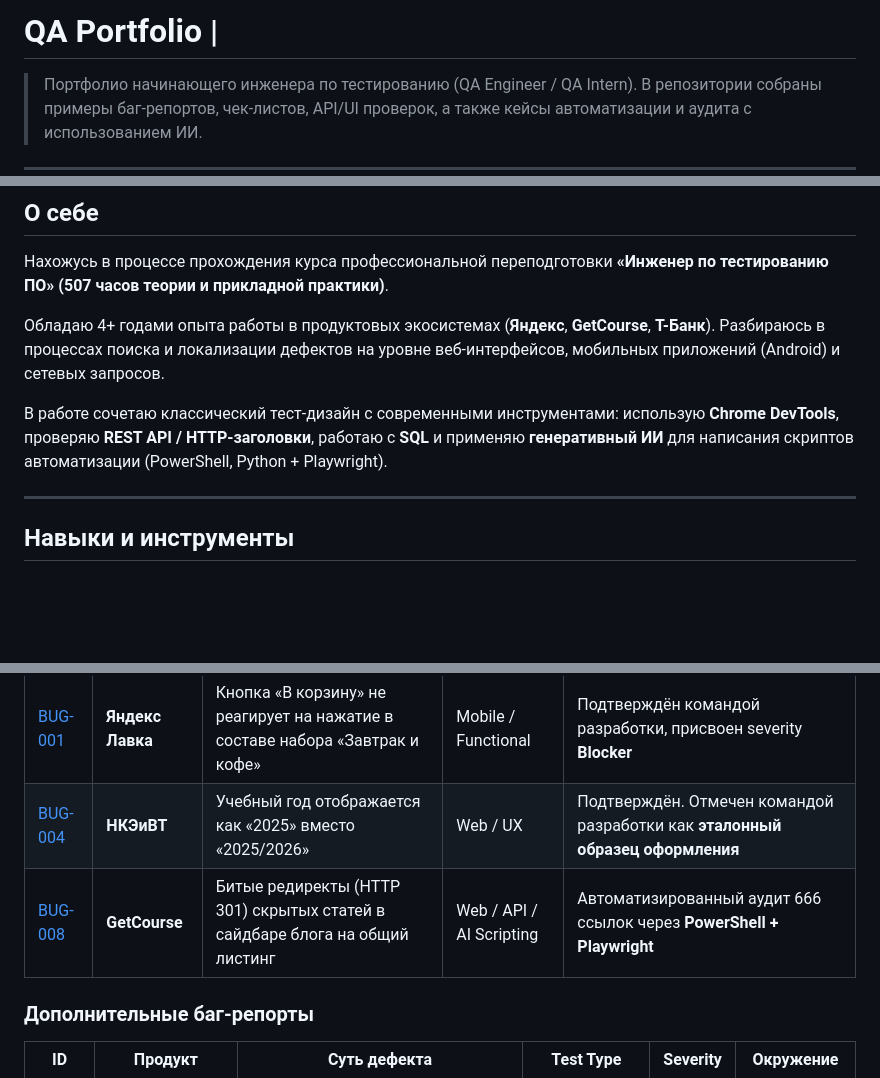
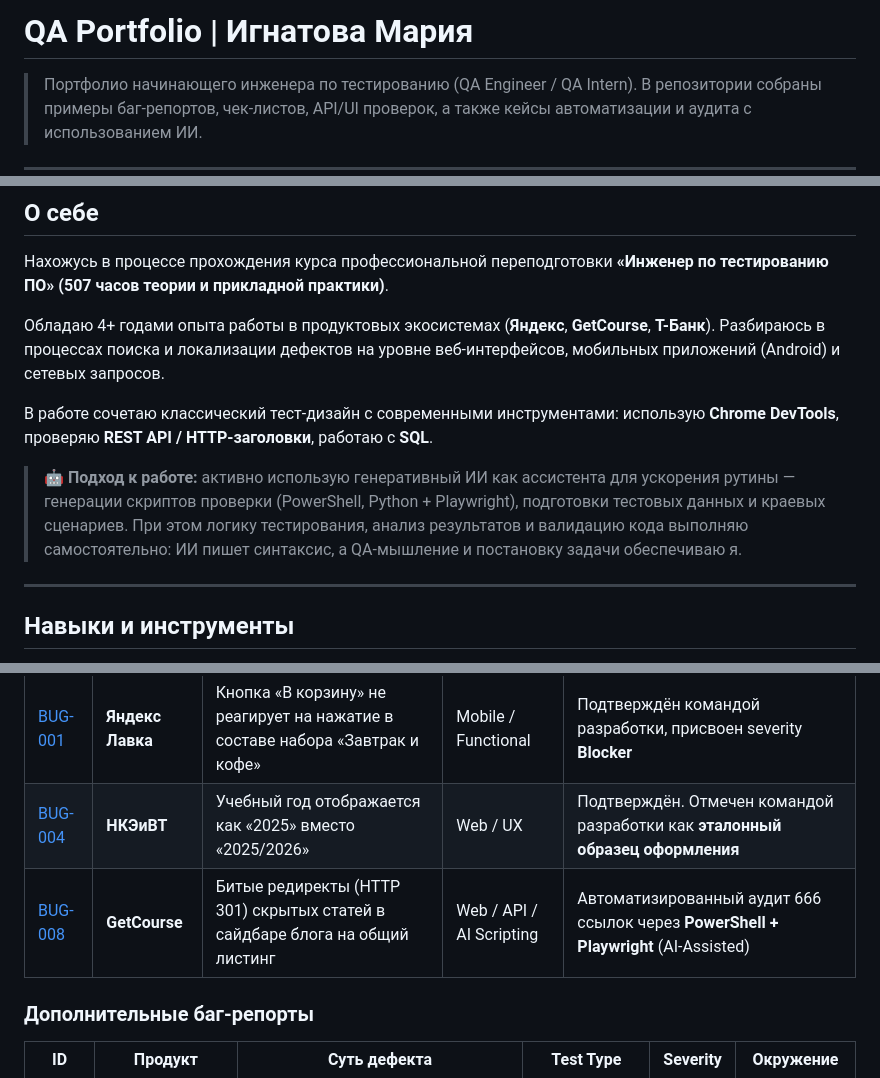
Before and after one commit to Angel-Energy/qa-portfolio, a Markdown page: README.md, 3 parts joined by grey strips. Drawn GitHub-style; blank space fills up the shorter version.

Commit message:
fix(readme): вернуть имя в заголовок, добавить блок про AI-Assisted подход
- H1 на GitHub был "QA Portfolio |" без имени - восстановлено
  "# QA Portfolio | Игнатова Мария"
- В "О себе" добавлен блок "Подход к работе": ИИ пишет синтаксис
  скриптов (PowerShell, Python + Playwright), тестовые данные и
  краевые сценарии, а логику тестирования, анализ результатов и
  валидацию кода обеспечиваю я. Термин "вайб-кодинг" не используется,
  только профессиональный AI-Assisted QA.
- Убрано дублирование: AI-формулировка из третьего абзаца перенесена
  в новый блок, абзац заканчивается на "работаю с SQL".
- В строке BUG-008 добавлена пометка (AI-Assisted) к аудиту 666 ссылок.

```diff
--- a/README.md
+++ b/README.md
@@ -1,4 +1,4 @@
-# QA Portfolio |
+# QA Portfolio | Игнатова Мария
 
 > Портфолио начинающего инженера по тестированию (QA Engineer / QA Intern).
 > В репозитории собраны примеры баг-репортов, чек-листов, API/UI проверок,
@@ -18,8 +18,14 @@
 
 В работе сочетаю классический тест-дизайн с современными инструментами:
 использую **Chrome DevTools**, проверяю **REST API / HTTP-заголовки**,
-работаю с **SQL** и применяю **генеративный ИИ** для написания скриптов
-автоматизации (PowerShell, Python + Playwright).
+работаю с **SQL**.
+
+> 🤖 **Подход к работе:** активно использую генеративный ИИ как ассистента
+> для ускорения рутины — генерации скриптов проверки (PowerShell,
+> Python + Playwright), подготовки тестовых данных и краевых сценариев.
+> При этом логику тестирования, анализ результатов и валидацию кода
+> выполняю самостоятельно: ИИ пишет синтаксис, а QA-мышление
+> и постановку задачи обеспечиваю я.
 
 ---
 
@@ -75,7 +81,7 @@
 |----|---------|--------------|------------|--------------------|
 | [BUG-001](bug-reports/BUG-001-yandex-lavka-cart-button.md) | **Яндекс Лавка** | Кнопка «В корзину» не реагирует на нажатие в составе набора «Завтрак и кофе» | Mobile / Functional | Подтверждён командой разработки, присвоен severity **Blocker** |
 | [BUG-004](bug-reports/BUG-004-journal-wrong-year.md) | **НКЭиВТ** | Учебный год отображается как «2025» вместо «2025/2026» | Web / UX | Подтверждён. Отмечен командой разработки как **эталонный образец оформления** |
-| [BUG-008](bug-reports/BUG-008-getcourse-blog-sidebar-broken-links.md) | **GetCourse** | Битые редиректы (HTTP 301) скрытых статей в сайдбаре блога на общий листинг | Web / API / AI Scripting | Автоматизированный аудит 666 ссылок через **PowerShell + Playwright** |
+| [BUG-008](bug-reports/BUG-008-getcourse-blog-sidebar-broken-links.md) | **GetCourse** | Битые редиректы (HTTP 301) скрытых статей в сайдбаре блога на общий листинг | Web / API / AI Scripting | Автоматизированный аудит 666 ссылок через **PowerShell + Playwright** (AI-Assisted) |
 
 ### Дополнительные баг-репорты
 
```
